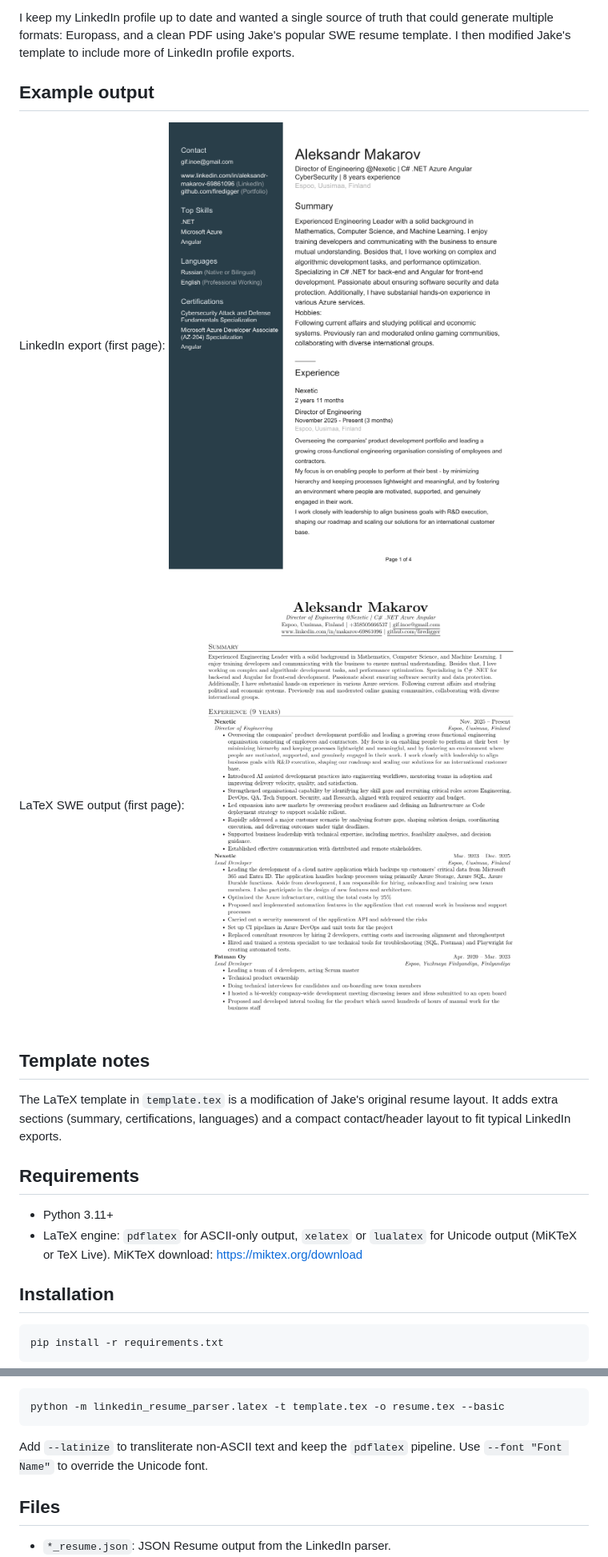
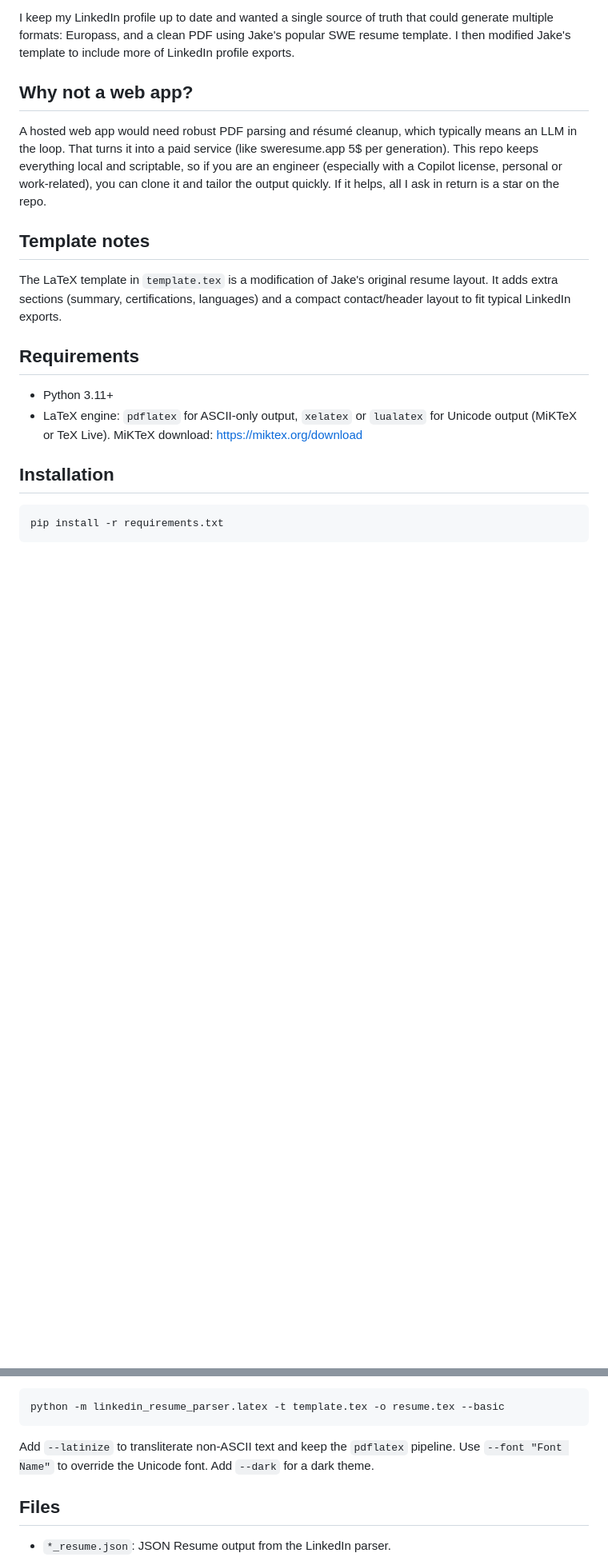
Before and after one commit to firedigger/linkedin-resume-parser, a Markdown page: README.md, 2 parts joined by grey strips. Shown: that part at 80% size. Rendered like a GitHub page; pictures changed too: assets/readme/swe-output.png; blank space fills up the shorter version.

Commit message:
Add dark theme support and update readme

````diff
--- a/README.md
+++ b/README.md
@@ -17,12 +24,8 @@ LinkedIn PDF parsing is best-effort and may miss or misclassify fields. Always r
 ## Background
 I keep my LinkedIn profile up to date and wanted a single source of truth that could generate multiple formats: Europass, and a clean PDF using Jake's popular SWE resume template. I then modified Jake's template to include more of LinkedIn profile exports.
 
-## Example output
-LinkedIn export (first page):
-![LinkedIn export PDF](assets/readme/linkedin-export.png)
-
-LaTeX SWE output (first page):
-![LaTeX SWE output PDF](assets/readme/swe-output.png)
+## Why not a web app?
+A hosted web app would need robust PDF parsing and résumé cleanup, which typically means an LLM in the loop. That turns it into a paid service (like sweresume.app 5$ per generation). This repo keeps everything local and scriptable, so if you are an engineer (especially with a Copilot license, personal or work-related), you can clone it and tailor the output quickly. If it helps, all I ask in return is a star on the repo.
 
 ## Template notes
 The LaTeX template in `template.tex` is a modification of Jake's original resume layout. It adds extra sections (summary, certifications, languages) and a compact contact/header layout to fit typical LinkedIn exports.
@@ -114,7 +120,7 @@ The same flag works with the Python renderer; it will auto-select `template_basi
 ```bash
 python -m linkedin_resume_parser.latex -t template.tex -o resume.tex --basic
 ```
-Add `--latinize` to transliterate non-ASCII text and keep the `pdflatex` pipeline. Use `--font "Font Name"` to override the Unicode font.
+Add `--latinize` to transliterate non-ASCII text and keep the `pdflatex` pipeline. Use `--font "Font Name"` to override the Unicode font. Add `--dark` for a dark theme.
 
 ## Files
 - `*_resume.json`: JSON Resume output from the LinkedIn parser.
````
Also changed, not shown: other parts of README.md (+11 -1 lines), AGENTS.md (+1 -0 lines), 5 other files.
